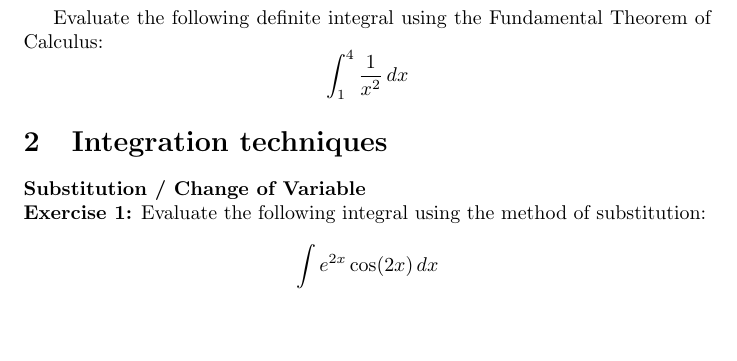
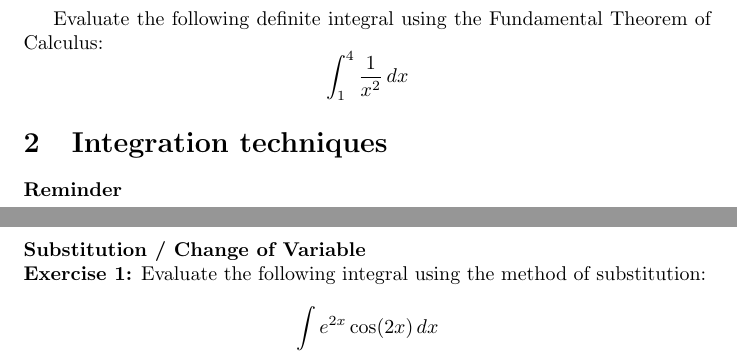
Before and after one commit to pauldubois98/RefresherMaths2023, a LaTeX problem sheet (ExercisesSet3/ExercisesCalculus.tex): part of page 1 of 2 before the commit and two parts of pages 1 and 2 of 2 after it, the two joined at a grey line, cut so that both start at the same text, the shorter picture padded with empty space. Compiled offline with pdfLaTeX.

Commit message:
added reminder § title

```diff
--- a/ExercisesSet3/ExercisesCalculus.tex
+++ b/ExercisesSet3/ExercisesCalculus.tex
@@ -57,6 +57,8 @@
 
 
 	\section{Integration techniques}
+	\paragraph{Reminder}
+
 	\paragraph{Substitution / Change of Variable}\mbox{}\\
 	\textbf{Exercise 1:}
 	Evaluate the following integral using the method of substitution:
```
Also changed, not shown: ExercisesSet3/ExercisesCalculus.pdf.
